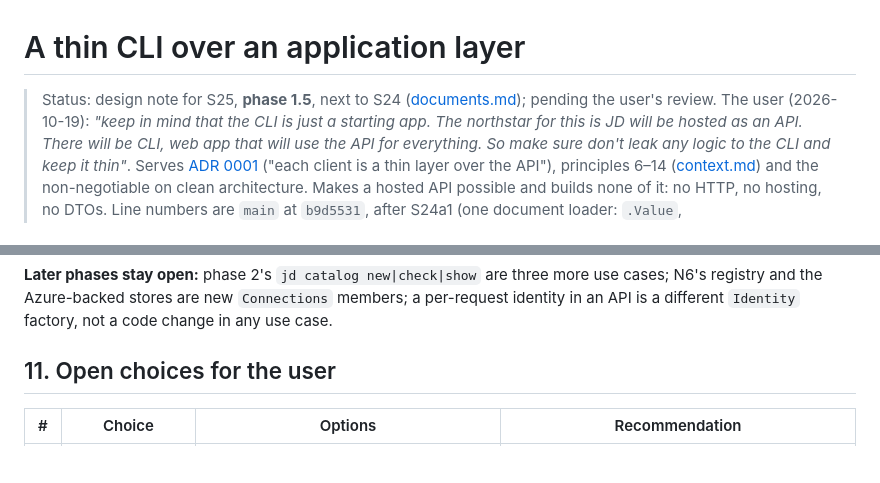
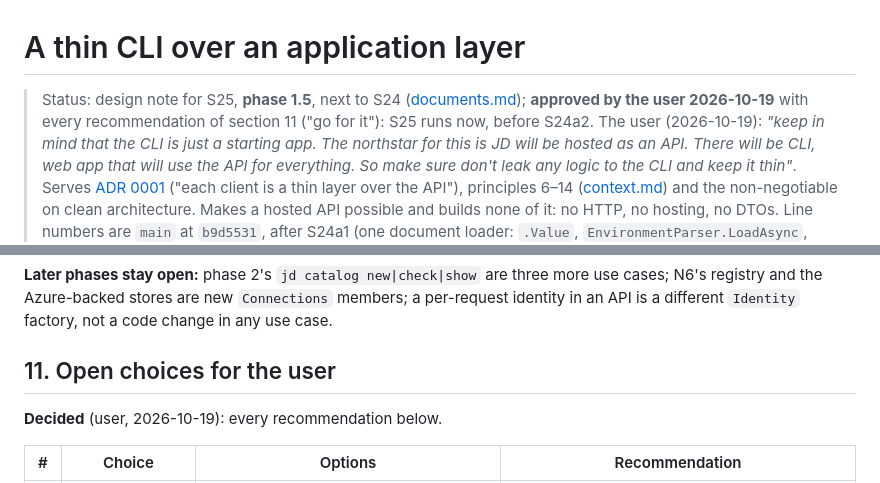
Before and after one commit to sleepyshark85/just-deliver, a Markdown page: docs/architecture/application.md, 2 parts joined by grey strips. GitHub-like rendering; blank space fills up the shorter version.

Commit message:
docs: S25 design approved by the user
Co-Authored-By: Claude Opus 5.5 <noreply@anthropic.com>

```diff
--- a/docs/architecture/application.md
+++ b/docs/architecture/application.md
@@ -1,6 +1,6 @@
 # A thin CLI over an application layer
 
-> Status: design note for S25, **phase 1.5**, next to S24 ([documents.md](documents.md)); pending the user's review. The user (2026-10-19):
+> Status: design note for S25, **phase 1.5**, next to S24 ([documents.md](documents.md)); **approved by the user 2026-10-19** with every recommendation of section 11 ("go for it"): S25 runs now, before S24a2. The user (2026-10-19):
 > *"keep in mind that the CLI is just a starting app. The northstar for this is JD will be hosted as an API. There will be CLI, web app that
 > will use the API for everything. So make sure don't leak any logic to the CLI and keep it thin"*. Serves [ADR 0001](../decisions/0001-custom-build-api-and-clients.md)
 > ("each client is a thin layer over the API"), principles 6–14 ([context.md](../context.md#design-principles)) and the non-negotiable on clean
@@ -275,6 +275,8 @@ new `Connections` members; a per-request identity in an API is a different `Iden
 
 ## 11. Open choices for the user
 
+**Decided** (user, 2026-10-19): every recommendation below.
+
 | # | Choice | Options | Recommendation |
 |---|---|---|---|
 | 1 | When S25 runs | (a) now, after S24a1, before S24a2; (b) after S24e, before S24f | **(a)**: four S24 slices then edit use cases, not CLI code that S25 moves again; and S25e1 takes the one gate (it deletes `TemplateLibrary.LoadAsync`; S24e finds it gone) |
```
Also changed, not shown: docs/plans/roadmap.md (+1 -1 lines).
